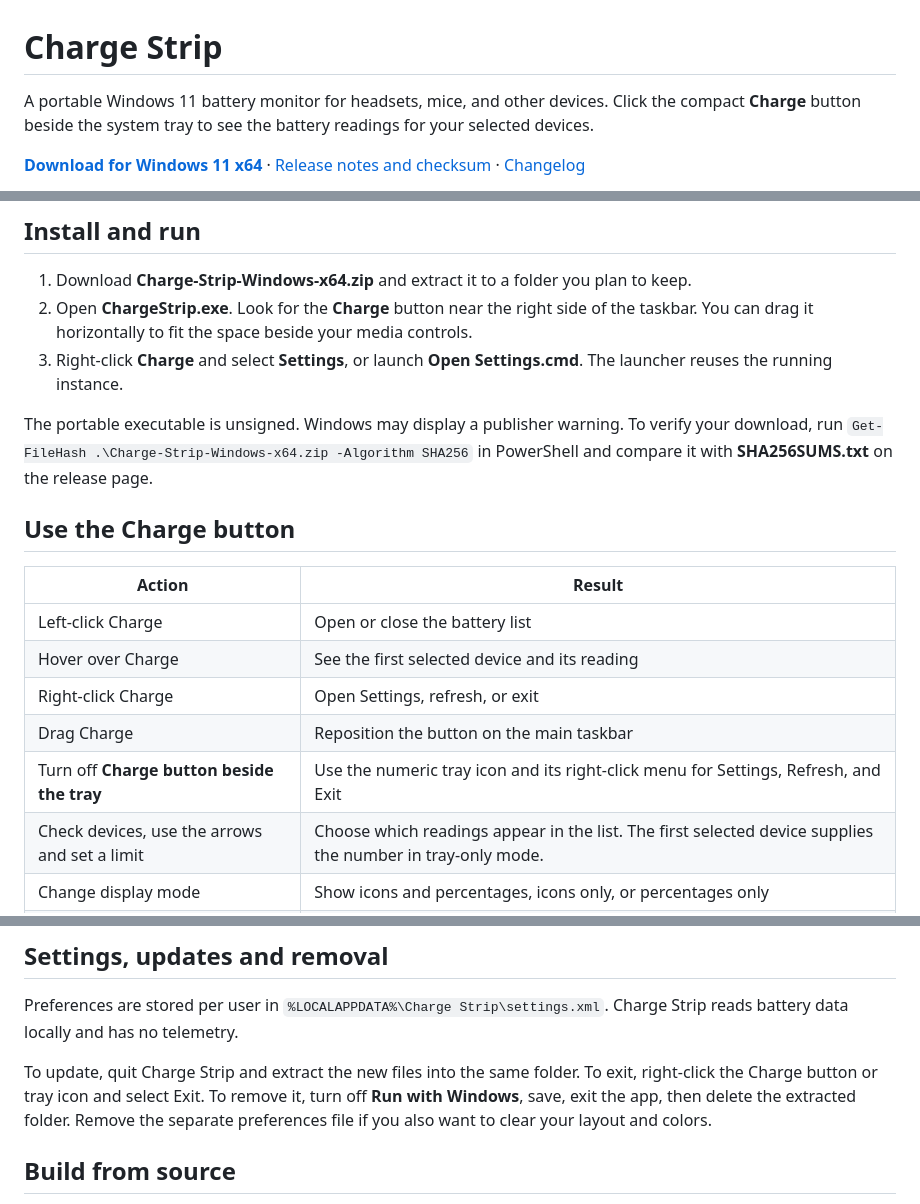
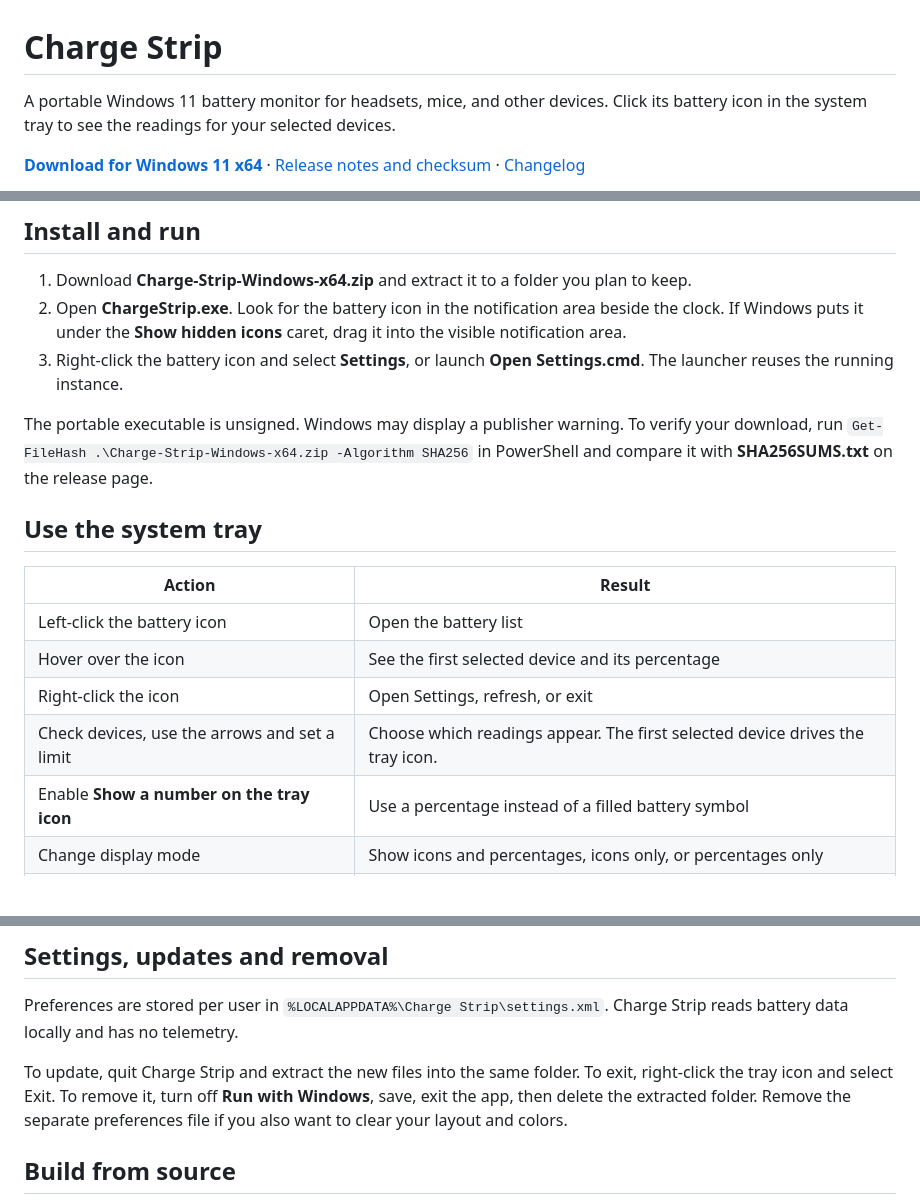
Before and after one commit to EternalSecond/charge-strip, a Markdown page: README.md, 3 parts joined by grey strips. GitHub-like rendering; blank space fills up the shorter version.

Commit message:
Use the native notification area for the battery indicator

```diff
--- a/README.md
+++ b/README.md
@@ -1,6 +1,6 @@
 # Charge Strip
 
-A portable Windows 11 battery monitor for headsets, mice, and other devices. Click the compact **Charge** button beside the system tray to see the battery readings for your selected devices.
+A portable Windows 11 battery monitor for headsets, mice, and other devices. Click its battery icon in the system tray to see the readings for your selected devices.
 
 [**Download for Windows 11 x64**](https://github.com/EternalSecond/charge-strip/releases/latest/download/Charge-Strip-Windows-x64.zip) · [Release notes and checksum](https://github.com/EternalSecond/charge-strip/releases/latest) · [Changelog](CHANGELOG.md)
 
@@ -11,21 +11,20 @@ A portable Windows 11 battery monitor for headsets, mice, and other devices. Cli
 ## Install and run
 
 1. Download **Charge-Strip-Windows-x64.zip** and extract it to a folder you plan to keep.
-2. Open **ChargeStrip.exe**. Look for the **Charge** button near the right side of the taskbar. You can drag it horizontally to fit the space beside your media controls.
-3. Right-click **Charge** and select **Settings**, or launch **Open Settings.cmd**. The launcher reuses the running instance.
+2. Open **ChargeStrip.exe**. Look for the battery icon in the notification area beside the clock. If Windows puts it under the **Show hidden icons** caret, drag it into the visible notification area.
+3. Right-click the battery icon and select **Settings**, or launch **Open Settings.cmd**. The launcher reuses the running instance.
 
 The portable executable is unsigned. Windows may display a publisher warning. To verify your download, run `Get-FileHash .\Charge-Strip-Windows-x64.zip -Algorithm SHA256` in PowerShell and compare it with **SHA256SUMS.txt** on the release page.
 
-## Use the Charge button
+## Use the system tray
 
 | Action | Result |
 | --- | --- |
-| Left-click Charge | Open or close the battery list |
-| Hover over Charge | See the first selected device and its reading |
-| Right-click Charge | Open Settings, refresh, or exit |
-| Drag Charge | Reposition the button on the main taskbar |
-| Turn off **Charge button beside the tray** | Use the numeric tray icon and its right-click menu for Settings, Refresh, and Exit |
-| Check devices, use the arrows and set a limit | Choose which readings appear in the list. The first selected device supplies the number in tray-only mode. |
+| Left-click the battery icon | Open the battery list |
+| Hover over the icon | See the first selected device and its percentage |
+| Right-click the icon | Open Settings, refresh, or exit |
+| Check devices, use the arrows and set a limit | Choose which readings appear. The first selected device drives the tray icon. |
+| Enable **Show a number on the tray icon** | Use a percentage instead of a filled battery symbol |
 | Change display mode | Show icons and percentages, icons only, or percentages only |
 | Change scale, spacing, colors or opacity | Adjust the battery flyout and tray icon colors |
 | Enable **Run with Windows** | Start Charge Strip when your Windows account signs in |
@@ -49,7 +48,7 @@ A dash means a detected device has no available reading. Check that the device i
 
 Preferences are stored per user in `%LOCALAPPDATA%\Charge Strip\settings.xml`. Charge Strip reads battery data locally and has no telemetry.
 
-To update, quit Charge Strip and extract the new files into the same folder. To exit, right-click the Charge button or tray icon and select Exit. To remove it, turn off **Run with Windows**, save, exit the app, then delete the extracted folder. Remove the separate preferences file if you also want to clear your layout and colors.
+To update, quit Charge Strip and extract the new files into the same folder. To exit, right-click the tray icon and select Exit. To remove it, turn off **Run with Windows**, save, exit the app, then delete the extracted folder. Remove the separate preferences file if you also want to clear your layout and colors.
 
 ## Build from source
 
```
Also changed, not shown: other parts of README.md (+1 -1 lines), CHANGELOG.md (+5 -0 lines), docs/settings-preview.png, 5 other files.
